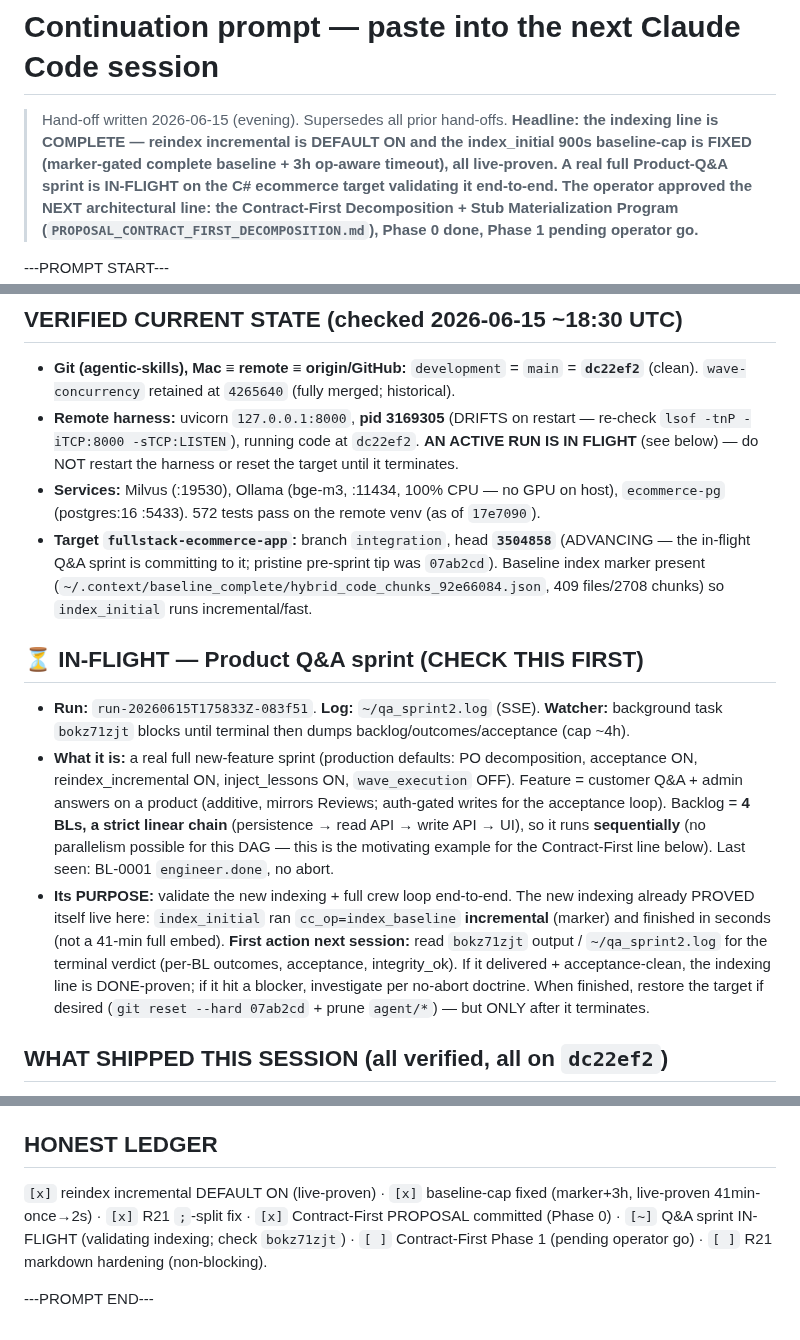
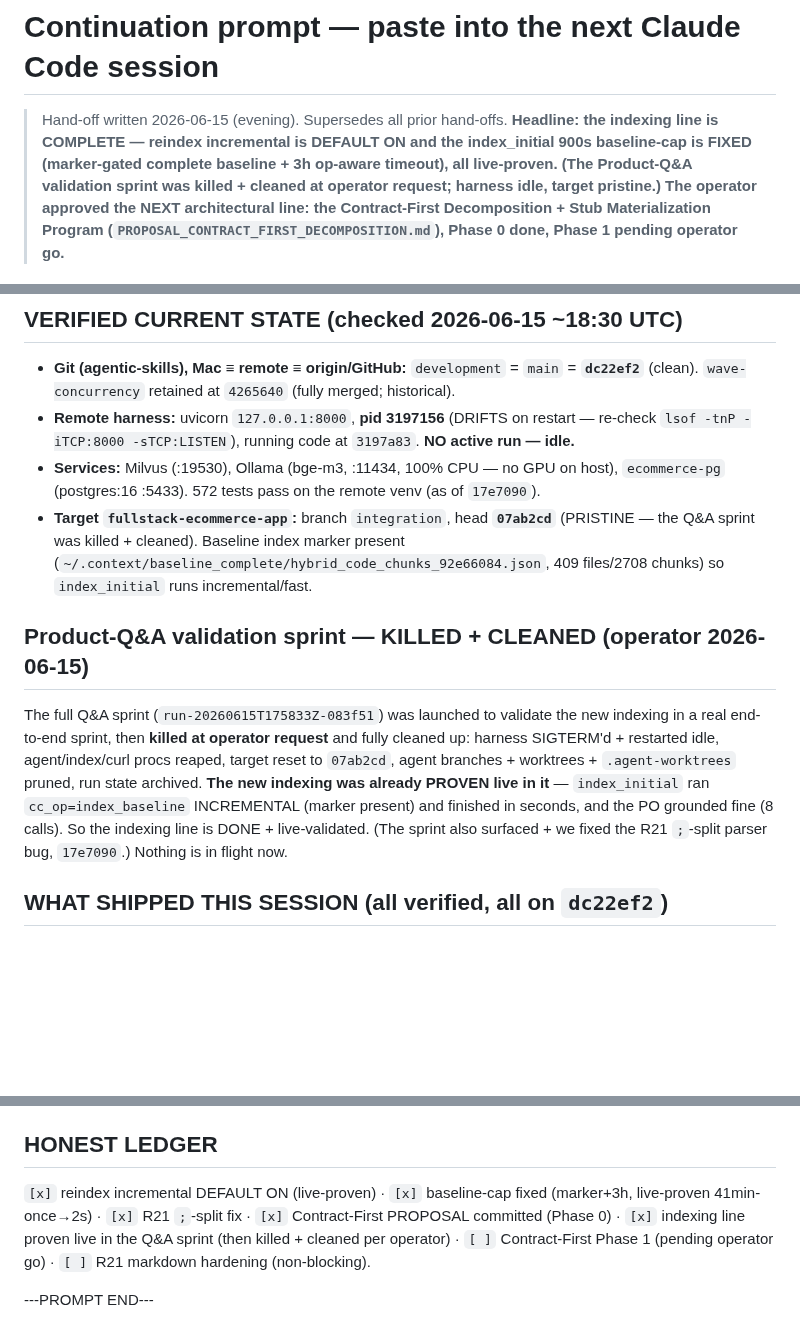
Before and after one commit to eugene-goldberg/agentic-skills, a Markdown page: CONTINUATION_PROMPT.md, 3 parts joined by grey strips. Rendered like a GitHub page; blank space fills up the shorter version.

Commit message:
docs(handoff): Q&A validation sprint killed + cleaned per operator; harness idle, target pristine
Co-Authored-By: Claude Opus 4.8 (1M context) <noreply@anthropic.com>

```diff
--- a/CONTINUATION_PROMPT.md
+++ b/CONTINUATION_PROMPT.md
@@ -3,7 +3,7 @@
 > Hand-off written 2026-06-15 (evening). Supersedes all prior hand-offs. **Headline: the
 > indexing line is COMPLETE — reindex incremental is DEFAULT ON and the index_initial 900s
 > baseline-cap is FIXED (marker-gated complete baseline + 3h op-aware timeout), all live-proven.
-> A real full Product-Q&A sprint is IN-FLIGHT on the C# ecommerce target validating it end-to-end.
+> (The Product-Q&A validation sprint was killed + cleaned at operator request; harness idle, target pristine.)
 > The operator approved the NEXT architectural line: the Contract-First Decomposition + Stub
 > Materialization Program (`PROPOSAL_CONTRACT_FIRST_DECOMPOSITION.md`), Phase 0 done, Phase 1
 > pending operator go.**
@@ -32,32 +32,24 @@ self-correcting, honest, cumulative, **and (next line) parallel like a real team
 ## VERIFIED CURRENT STATE (checked 2026-06-15 ~18:30 UTC)
 - **Git (agentic-skills), Mac ≡ remote ≡ origin/GitHub:** `development` = `main` = **`dc22ef2`** (clean).
   `wave-concurrency` retained at `4265640` (fully merged; historical).
-- **Remote harness:** uvicorn `127.0.0.1:8000`, **pid 3169305** (DRIFTS on restart — re-check
-  `lsof -tnP -iTCP:8000 -sTCP:LISTEN`), running code at `dc22ef2`. **AN ACTIVE RUN IS IN FLIGHT** (see
-  below) — do NOT restart the harness or reset the target until it terminates.
+- **Remote harness:** uvicorn `127.0.0.1:8000`, **pid 3197156** (DRIFTS on restart — re-check
+  `lsof -tnP -iTCP:8000 -sTCP:LISTEN`), running code at `3197a83`. **NO active run — idle.**
 - **Services:** Milvus (:19530), Ollama (bge-m3, :11434, 100% CPU — no GPU on host), `ecommerce-pg`
   (postgres:16 :5433). 572 tests pass on the remote venv (as of `17e7090`).
-- **Target `fullstack-ecommerce-app`:** branch `integration`, head **`3504858`** (ADVANCING — the
-  in-flight Q&A sprint is committing to it; pristine pre-sprint tip was `07ab2cd`). Baseline index
+- **Target `fullstack-ecommerce-app`:** branch `integration`, head **`07ab2cd`** (PRISTINE — the Q&A sprint was killed + cleaned). Baseline index
   marker present (`~/.context/baseline_complete/hybrid_code_chunks_92e66084.json`, 409 files/2708
   chunks) so `index_initial` runs incremental/fast.
 
-## ⏳ IN-FLIGHT — Product Q&A sprint (CHECK THIS FIRST)
-- **Run:** `run-20260615T175833Z-083f51`. **Log:** `~/qa_sprint2.log` (SSE). **Watcher:** background
-  task `bokz71zjt` blocks until terminal then dumps backlog/outcomes/acceptance (cap ~4h).
-- **What it is:** a real full new-feature sprint (production defaults: PO decomposition, acceptance
-  ON, reindex_incremental ON, inject_lessons ON, `wave_execution` OFF). Feature = customer Q&A +
-  admin answers on a product (additive, mirrors Reviews; auth-gated writes for the acceptance loop).
-  Backlog = **4 BLs, a strict linear chain** (persistence → read API → write API → UI), so it runs
-  **sequentially** (no parallelism possible for this DAG — this is the motivating example for the
-  Contract-First line below). Last seen: BL-0001 `engineer.done`, no abort.
-- **Its PURPOSE:** validate the new indexing + full crew loop end-to-end. The new indexing already
-  PROVED itself live here: `index_initial` ran `cc_op=index_baseline` **incremental** (marker) and
-  finished in seconds (not a 41-min full embed). **First action next session:** read `bokz71zjt`
-  output / `~/qa_sprint2.log` for the terminal verdict (per-BL outcomes, acceptance, integrity_ok).
-  If it delivered + acceptance-clean, the indexing line is DONE-proven; if it hit a blocker,
-  investigate per no-abort doctrine. When finished, restore the target if desired
-  (`git reset --hard 07ab2cd` + prune `agent/*`) — but ONLY after it terminates.
+## Product-Q&A validation sprint — KILLED + CLEANED (operator 2026-06-15)
+The full Q&A sprint (`run-20260615T175833Z-083f51`) was launched to validate the new indexing
+in a real end-to-end sprint, then **killed at operator request** and fully cleaned up: harness
+SIGTERM'd + restarted idle, agent/index/curl procs reaped, target reset to `07ab2cd`, agent
+branches + worktrees + `.agent-worktrees` pruned, run state archived. **The new indexing was
+already PROVEN live in it** — `index_initial` ran `cc_op=index_baseline` INCREMENTAL (marker
+present) and finished in seconds, and the PO grounded fine (8 calls). So the indexing line is
+DONE + live-validated. (The sprint also surfaced + we fixed the R21 `;`-split parser bug,
+`17e7090`.) Nothing is in flight now.
+
 
 ## WHAT SHIPPED THIS SESSION (all verified, all on `dc22ef2`)
 - **`[x]` Wave-concurrency follow-ups #1–4 MERGED** (earlier `4265640`): scorer mid-wave trunk-leak
@@ -105,8 +97,7 @@ Phase 4 = live proof.** Additive + `contract_first` flag default OFF. **Phase 1
 
 ## HONEST LEDGER
 `[x]` reindex incremental DEFAULT ON (live-proven) · `[x]` baseline-cap fixed (marker+3h, live-proven
-41min-once→2s) · `[x]` R21 `;`-split fix · `[x]` Contract-First PROPOSAL committed (Phase 0) · `[~]`
-Q&A sprint IN-FLIGHT (validating indexing; check `bokz71zjt`) · `[ ]` Contract-First Phase 1 (pending
+41min-once→2s) · `[x]` R21 `;`-split fix · `[x]` Contract-First PROPOSAL committed (Phase 0) · `[x]` indexing line proven live in the Q&A sprint (then killed + cleaned per operator) · `[ ]` Contract-First Phase 1 (pending
 operator go) · `[ ]` R21 markdown hardening (non-blocking).
 
 ---PROMPT END---
```
